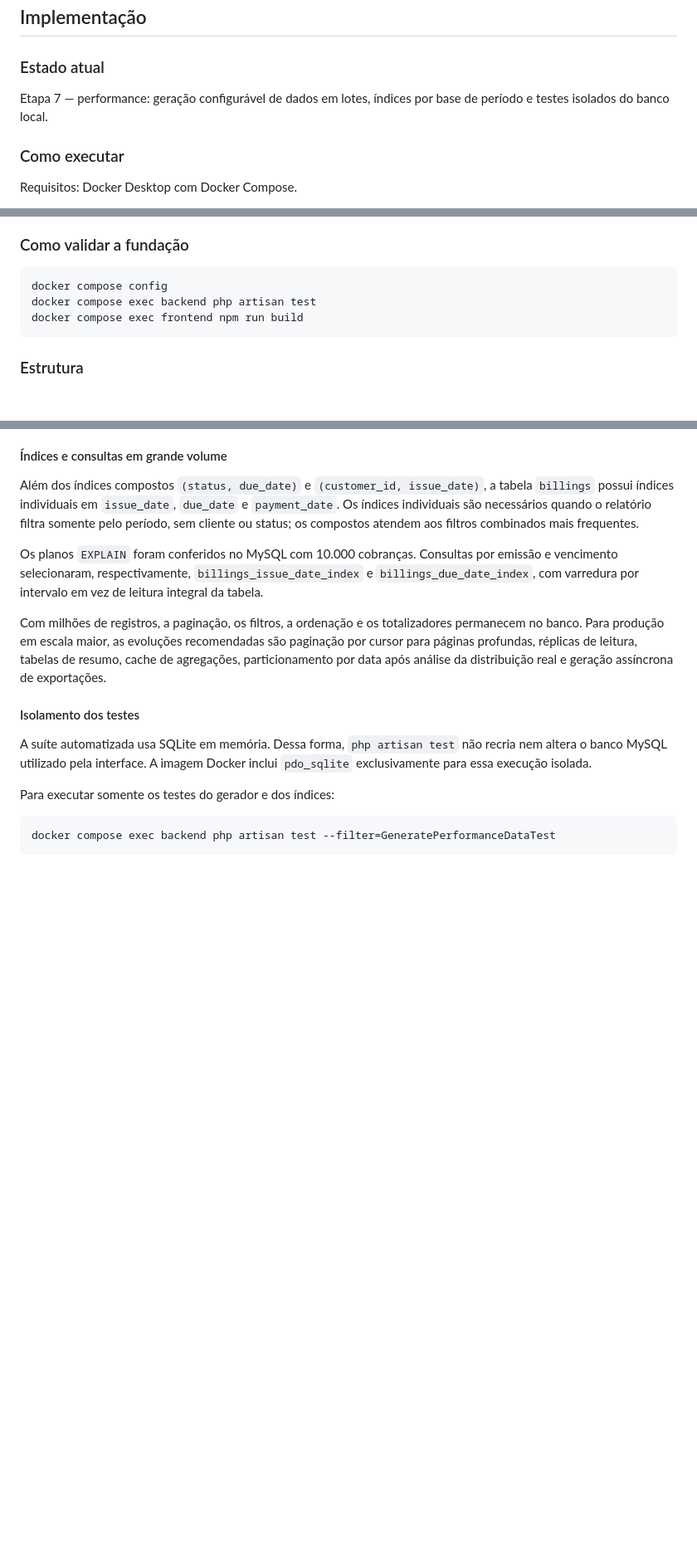
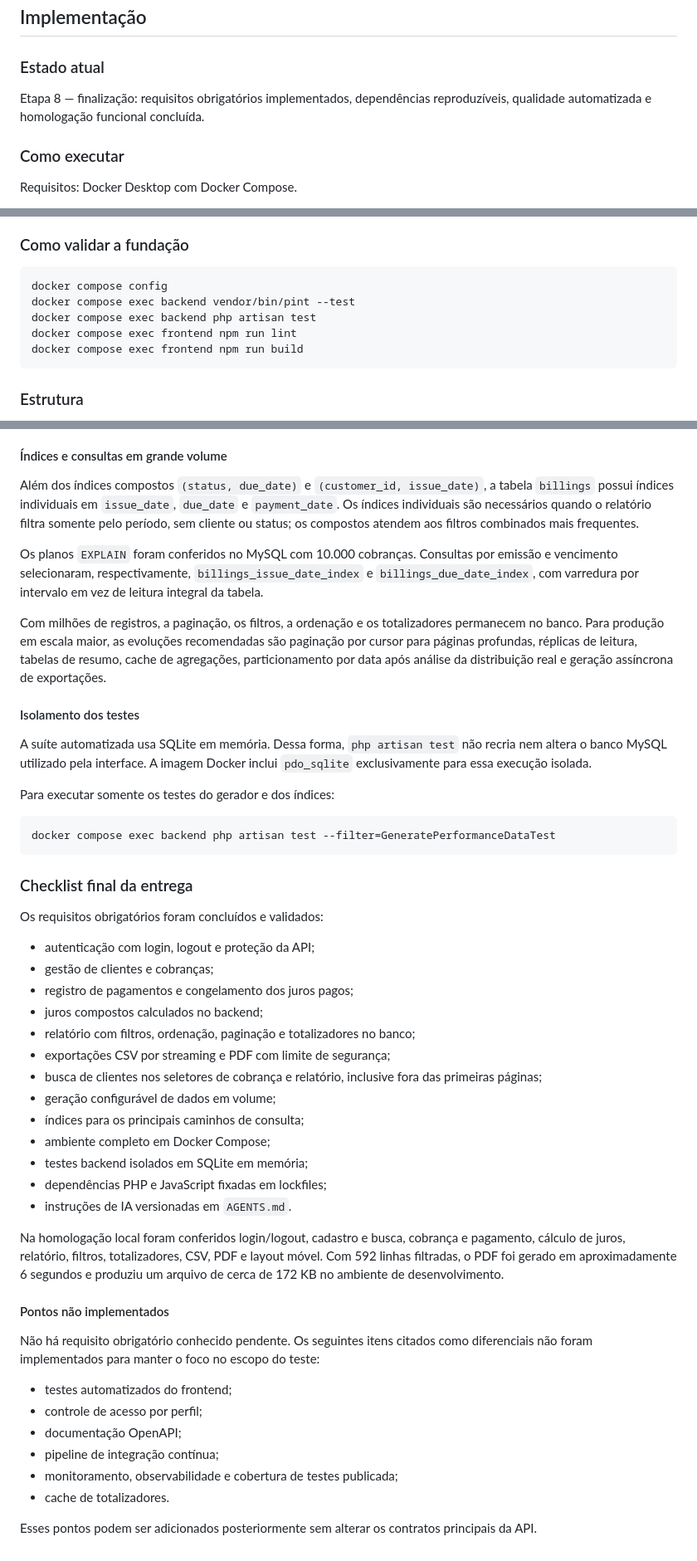
Before and after one commit to Inffus-Developers/teste-desenvolvedor-gerador-de-relatorios, a Markdown page: README.md, 3 parts joined by grey strips. Shown at 83% size. Rendered like a GitHub page; blank space fills up the shorter version.

Commit message:
docs: finalize delivery checklist

````diff
--- a/README.md
+++ b/README.md
@@ -439,7 +439,7 @@ Não é necessário implementar funcionalidades além das solicitadas. O foco de
 
 ### Estado atual
 
-Etapa 7 — performance: geração configurável de dados em lotes, índices por base de período e testes isolados do banco local.
+Etapa 8 — finalização: requisitos obrigatórios implementados, dependências reproduzíveis, qualidade automatizada e homologação funcional concluída.
 
 ### Como executar
 
@@ -478,7 +478,9 @@ O comando acima preserva os dados. Para remover os volumes deliberadamente, use
 
 ```bash
 docker compose config
+docker compose exec backend vendor/bin/pint --test
 docker compose exec backend php artisan test
+docker compose exec frontend npm run lint
 docker compose exec frontend npm run build
 ```
 
@@ -751,3 +753,36 @@ Para executar somente os testes do gerador e dos índices:
 ```bash
 docker compose exec backend php artisan test --filter=GeneratePerformanceDataTest
 ```
+
+### Checklist final da entrega
+
+Os requisitos obrigatórios foram concluídos e validados:
+
+* autenticação com login, logout e proteção da API;
+* gestão de clientes e cobranças;
+* registro de pagamentos e congelamento dos juros pagos;
+* juros compostos calculados no backend;
+* relatório com filtros, ordenação, paginação e totalizadores no banco;
+* exportações CSV por streaming e PDF com limite de segurança;
+* busca de clientes nos seletores de cobrança e relatório, inclusive fora das primeiras páginas;
+* geração configurável de dados em volume;
+* índices para os principais caminhos de consulta;
+* ambiente completo em Docker Compose;
+* testes backend isolados em SQLite em memória;
+* dependências PHP e JavaScript fixadas em lockfiles;
+* instruções de IA versionadas em `AGENTS.md`.
+
+Na homologação local foram conferidos login/logout, cadastro e busca, cobrança e pagamento, cálculo de juros, relatório, filtros, totalizadores, CSV, PDF e layout móvel. Com 592 linhas filtradas, o PDF foi gerado em aproximadamente 6 segundos e produziu um arquivo de cerca de 172 KB no ambiente de desenvolvimento.
+
+#### Pontos não implementados
+
+Não há requisito obrigatório conhecido pendente. Os seguintes itens citados como diferenciais não foram implementados para manter o foco no escopo do teste:
+
+* testes automatizados do frontend;
+* controle de acesso por perfil;
+* documentação OpenAPI;
+* pipeline de integração contínua;
+* monitoramento, observabilidade e cobertura de testes publicada;
+* cache de totalizadores.
+
+Esses pontos podem ser adicionados posteriormente sem alterar os contratos principais da API.
````
